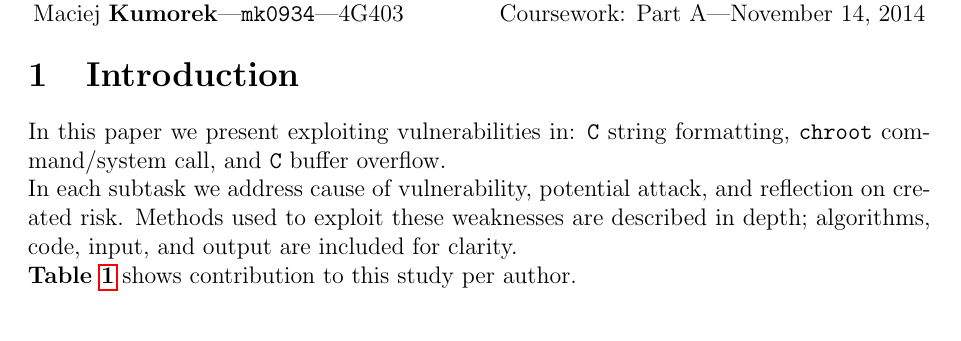
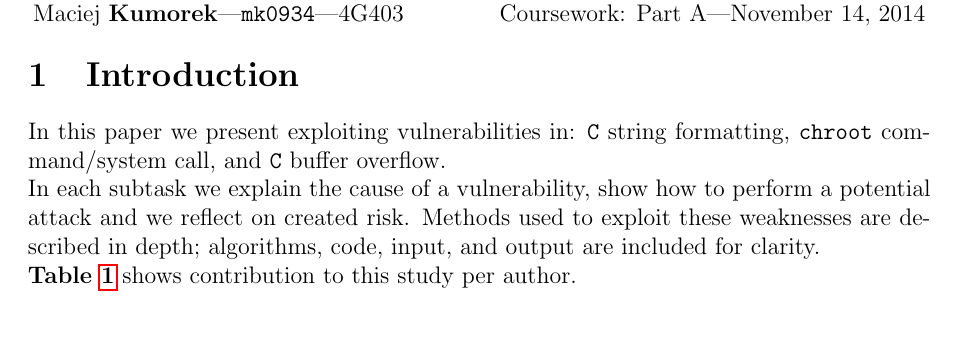
Before and after one commit to MyMEng/SS, a LaTeX document (report/report.tex): part of page 1 of 19, cut so that both start at the same text. Compiled offline with pdfLaTeX.

Commit message:
Address -> explain in intro

```diff
--- a/report/report.tex
+++ b/report/report.tex
@@ -46,7 +46,7 @@
 
 \section{Introduction}
 In this paper we present exploiting vulnerabilities in: \texttt{C} string formatting, \texttt{chroot} command/system call, and \texttt{C} buffer overflow.\\
-In each subtask we address cause of vulnerability, potential attack, and reflection on created risk. Methods used to exploit these weaknesses are described in depth; algorithms, code, input, and output are included for clarity.\\
+In each subtask we explain the cause of a vulnerability, show how to perform a potential attack and we reflect on created risk. Methods used to exploit these weaknesses are described in depth; algorithms, code, input, and output are included for clarity.\\
 \textbf{Table~\ref{tab:SoC}} shows contribution to this study per author.
 
 \begin{center}
```
